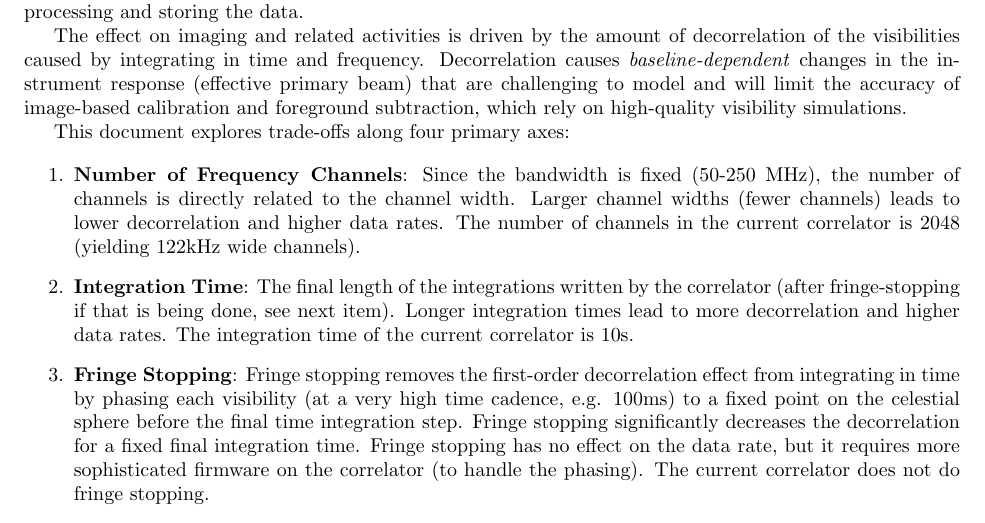
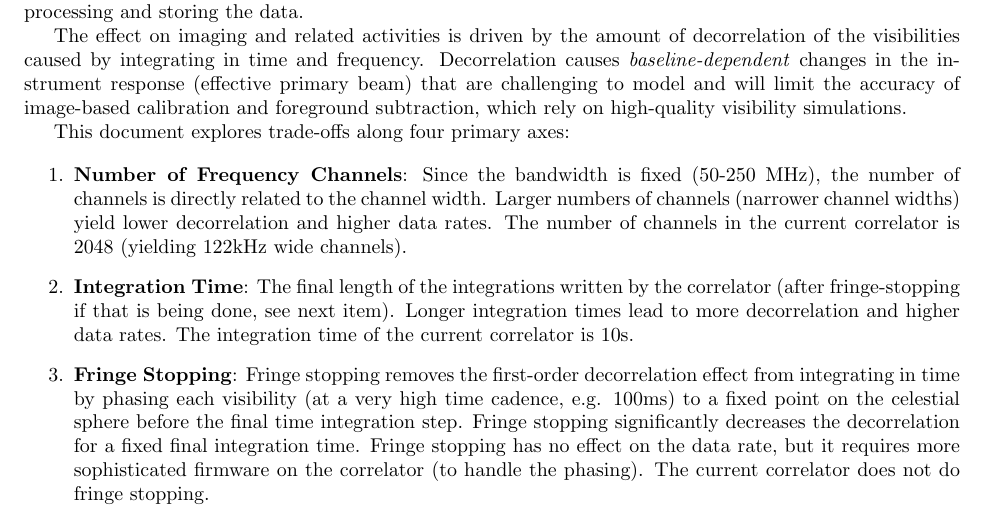
Before and after one commit to lmberkhout/ProjectFiles, a LaTeX document (corr_spec_tradeoff.tex): part of page 1 of 2, cut so that both start at the same text. Compiled offline with pdfLaTeX.

Commit message:
fix typo

```diff
--- a/corr_spec_tradeoff.tex
+++ b/corr_spec_tradeoff.tex
@@ -27,7 +27,7 @@ The effect on imaging and related activities is driven by the amount of decorrel
 This document explores trade-offs along four primary axes:
 
 \begin{enumerate}
-\item \textbf{Number of Frequency Channels}: Since the bandwidth is fixed (50-250 MHz), the number of channels is directly related to the channel width. Larger channel widths (fewer channels) leads to lower decorrelation and higher data rates. The number of channels in the current correlator is 2048 (yielding 122kHz wide channels).
+\item \textbf{Number of Frequency Channels}: Since the bandwidth is fixed (50-250 MHz), the number of channels is directly related to the channel width. Larger numbers of channels (narrower channel widths) yield lower decorrelation and higher data rates. The number of channels in the current correlator is 2048 (yielding 122kHz wide channels).
 \item \textbf{Integration Time}: The final length of the integrations written by the correlator (after fringe-stopping if that is being done, see next item). Longer integration times lead to more decorrelation and higher data rates. The integration time of the current correlator is 10s.
 \item \textbf{Fringe Stopping}: Fringe stopping removes the first-order decorrelation effect from integrating in time by phasing each visibility (at a very high time cadence, e.g. 100ms) to a fixed point on the celestial sphere before the final time integration step. Fringe stopping significantly decreases the decorrelation for a fixed final integration time. Fringe stopping has no effect on the data rate, but it requires more sophisticated firmware on the correlator (to handle the phasing). The current correlator does not do fringe stopping.
 \item \textbf{Baseline Dependent Averaging}: Baseline dependent averaging refers to a practice of averaging baselines for longer times depending on their fringe-rate, with integration times selected to be integer factors of the correlator integration time that keep the visibility below some specified level of decorrelation. This means that the decorrelaton on short baselines will be \textit{increased} relative to doing no baseline dependent averaging, but it leads to a substantial decrease in the final data rate for HERA, which is dominated by short baselines. Baseline dependent averaging would be implemented in RTP, not the correlator, so it would not decrease the correlator data rate but it would decrease the data rate after RTP. Software adjustments would be required to handle baseline dependent averaging in down-stream code, but the software team is optimistic that most of the handling for it could be done in \texttt{pyuvdata} in a way that reduced the impact on most users. The current RTP does not do baseline dependent averaging.
```
